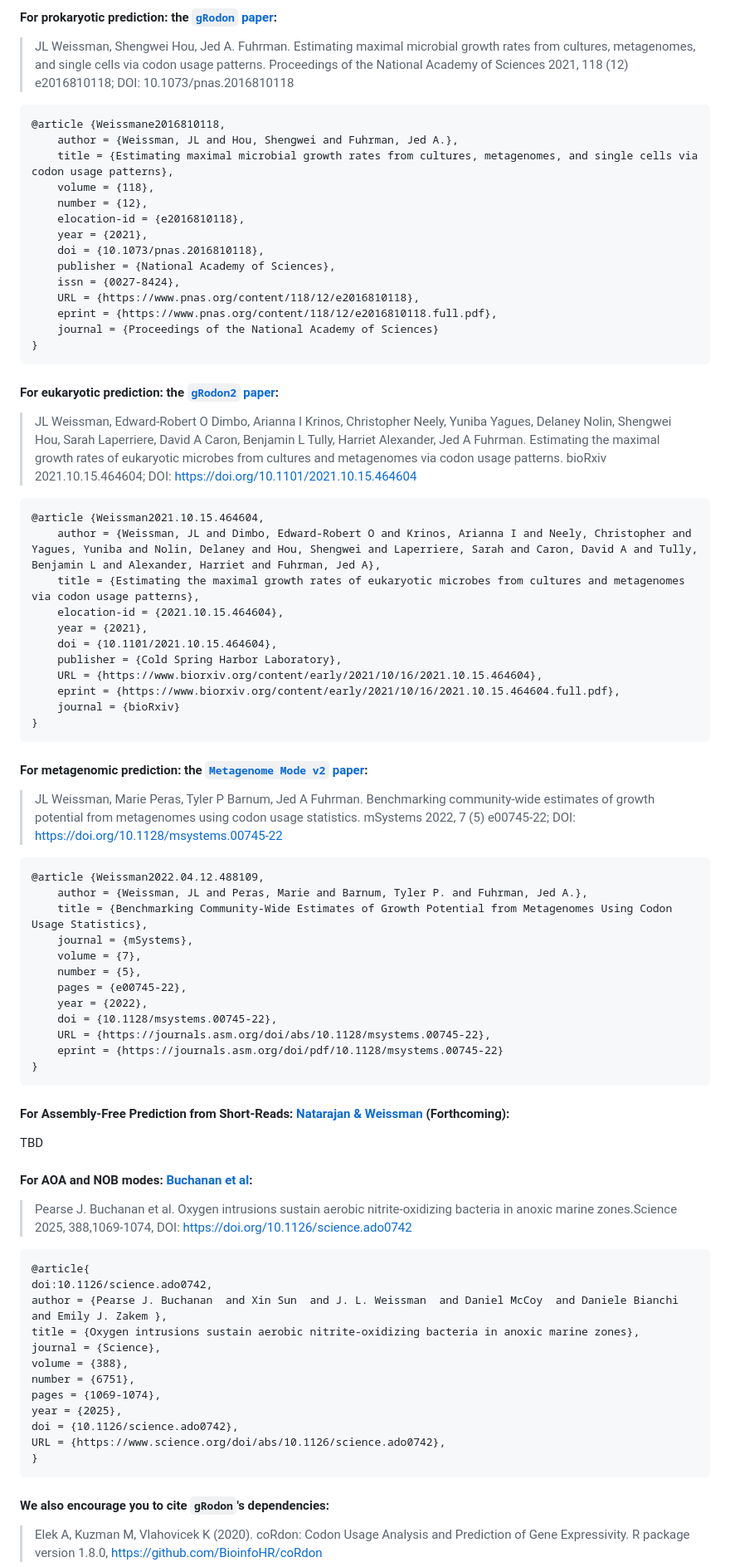
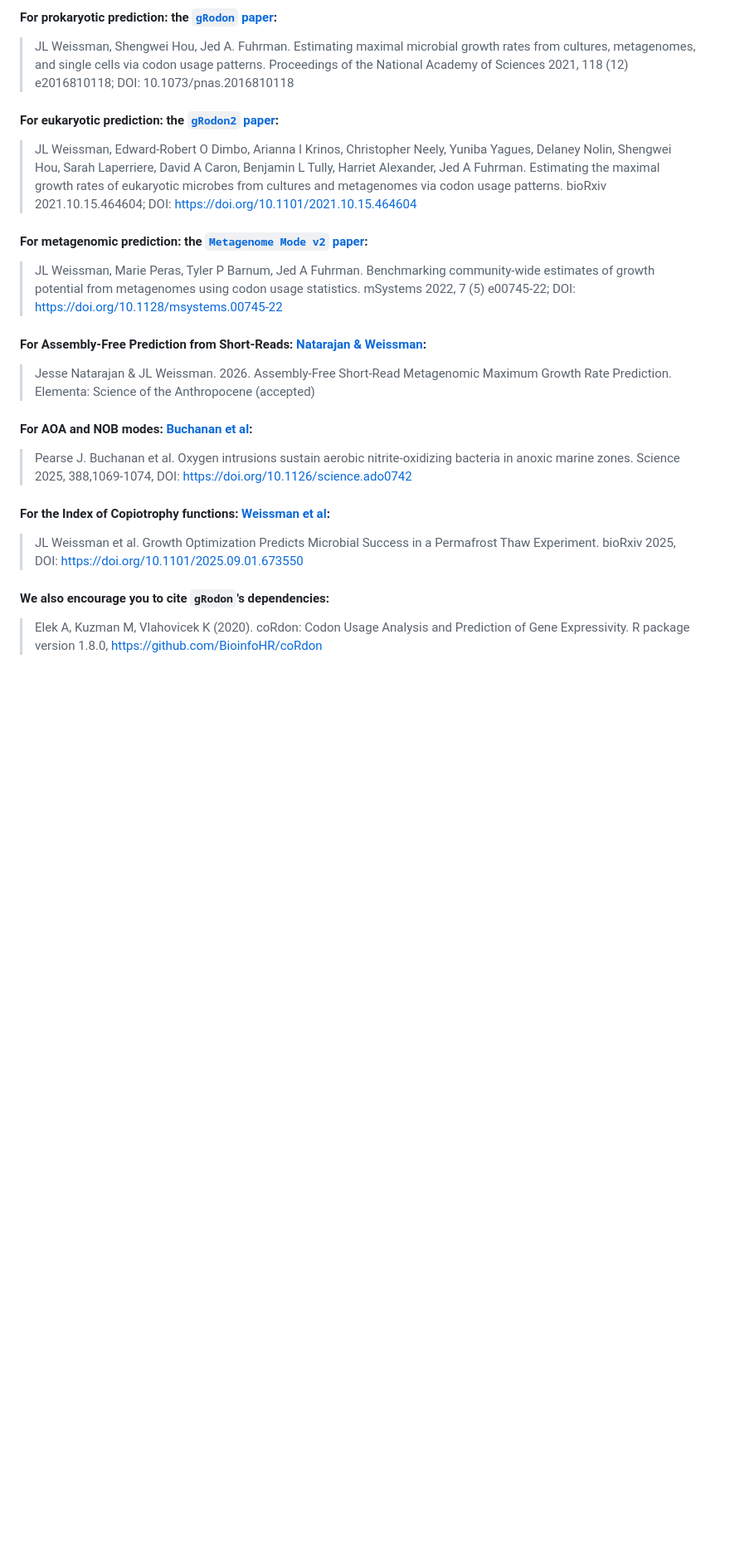
Before and after one commit to jlw-ecoevo/gRodon2, a Markdown page: README.md, the part around one of its changes. Shown at 83% size. GitHub-like rendering; blank space fills up the shorter version.

````diff
--- a/README.md
+++ b/README.md
@@ -101,82 +103,25 @@ If you find `gRodon` is useful to your study, please cite us!
 
 > JL Weissman, Shengwei Hou, Jed A. Fuhrman. Estimating maximal microbial growth rates from cultures, metagenomes, and single cells via codon usage patterns. Proceedings of the National Academy of Sciences 2021, 118 (12) e2016810118; DOI: 10.1073/pnas.2016810118
 
-```
-@article {Weissmane2016810118,
-	author = {Weissman, JL and Hou, Shengwei and Fuhrman, Jed A.},
-	title = {Estimating maximal microbial growth rates from cultures, metagenomes, and single cells via codon usage patterns},
-	volume = {118},
-	number = {12},
-	elocation-id = {e2016810118},
-	year = {2021},
-	doi = {10.1073/pnas.2016810118},
-	publisher = {National Academy of Sciences},
-	issn = {0027-8424},
-	URL = {https://www.pnas.org/content/118/12/e2016810118},
-	eprint = {https://www.pnas.org/content/118/12/e2016810118.full.pdf},
-	journal = {Proceedings of the National Academy of Sciences}
-}
-```
-
 #### For eukaryotic prediction: the [`gRodon2` paper](https://doi.org/10.1101/2021.10.15.464604):
 
 > JL Weissman, Edward-Robert O Dimbo, Arianna I Krinos, Christopher Neely, Yuniba Yagues, Delaney Nolin, Shengwei Hou, Sarah Laperriere, David A Caron, Benjamin L Tully, Harriet Alexander, Jed A Fuhrman. Estimating the maximal growth rates of eukaryotic microbes from cultures and metagenomes via codon usage patterns. bioRxiv 2021.10.15.464604; DOI: https://doi.org/10.1101/2021.10.15.464604
-
-```
-@article {Weissman2021.10.15.464604,
-	author = {Weissman, JL and Dimbo, Edward-Robert O and Krinos, Arianna I and Neely, Christopher and Yagues, Yuniba and Nolin, Delaney and Hou, Shengwei and Laperriere, Sarah and Caron, David A and Tully, Benjamin L and Alexander, Harriet and Fuhrman, Jed A},
-	title = {Estimating the maximal growth rates of eukaryotic microbes from cultures and metagenomes via codon usage patterns},
-	elocation-id = {2021.10.15.464604},
-	year = {2021},
-	doi = {10.1101/2021.10.15.464604},
-	publisher = {Cold Spring Harbor Laboratory},
-	URL = {https://www.biorxiv.org/content/early/2021/10/16/2021.10.15.464604},
-	eprint = {https://www.biorxiv.org/content/early/2021/10/16/2021.10.15.464604.full.pdf},
-	journal = {bioRxiv}
-}
-```
 
 #### For metagenomic prediction: the [`Metagenome Mode v2` paper](https://doi.org/10.1101/2022.04.12.488109):
 
 > JL Weissman, Marie Peras, Tyler P Barnum, Jed A Fuhrman. Benchmarking community-wide estimates of growth potential from metagenomes using codon usage statistics. mSystems 2022, 7 (5) e00745-22; DOI: https://doi.org/10.1128/msystems.00745-22
 
-```
-@article {Weissman2022.04.12.488109,
-	author = {Weissman, JL and Peras, Marie and Barnum, Tyler P. and Fuhrman, Jed A.},
-	title = {Benchmarking Community-Wide Estimates of Growth Potential from Metagenomes Using Codon Usage Statistics},
-	journal = {mSystems},
-	volume = {7},
-	number = {5},
-	pages = {e00745-22},
-	year = {2022},
-	doi = {10.1128/msystems.00745-22},
-	URL = {https://journals.asm.org/doi/abs/10.1128/msystems.00745-22},
-	eprint = {https://journals.asm.org/doi/pdf/10.1128/msystems.00745-22}
-}
-```
+#### For Assembly-Free Prediction from Short-Reads:  [Natarajan & Weissman](https://doi.org/10.1101/2025.09.18.677194):
 
-#### For Assembly-Free Prediction from Short-Reads:  [Natarajan & Weissman]() (Forthcoming):
-
-TBD
+> Jesse Natarajan & JL Weissman. 2026. Assembly-Free Short-Read Metagenomic Maximum Growth Rate Prediction. Elementa: Science of the Anthropocene (accepted)
 
 #### For AOA and NOB modes:  [Buchanan et al](https://doi.org/10.1126/science.ado0742):
 
-> Pearse J. Buchanan et al. Oxygen intrusions sustain aerobic nitrite-oxidizing bacteria in anoxic marine zones.Science 2025, 388,1069-1074, DOI: https://doi.org/10.1126/science.ado0742
+> Pearse J. Buchanan et al. Oxygen intrusions sustain aerobic nitrite-oxidizing bacteria in anoxic marine zones. Science 2025, 388,1069-1074, DOI: https://doi.org/10.1126/science.ado0742
 
-```
-@article{
-doi:10.1126/science.ado0742,
-author = {Pearse J. Buchanan  and Xin Sun  and J. L. Weissman  and Daniel McCoy  and Daniele Bianchi  and Emily J. Zakem },
-title = {Oxygen intrusions sustain aerobic nitrite-oxidizing bacteria in anoxic marine zones},
-journal = {Science},
-volume = {388},
-number = {6751},
-pages = {1069-1074},
-year = {2025},
-doi = {10.1126/science.ado0742},
-URL = {https://www.science.org/doi/abs/10.1126/science.ado0742},
-}
-```
+#### For the Index of Copiotrophy functions:  [Weissman et al](https://doi.org/10.1101/2025.09.01.673550):
+
+> JL Weissman et al. Growth Optimization Predicts Microbial Success in a Permafrost Thaw Experiment. bioRxiv 2025, DOI: https://doi.org/10.1101/2025.09.01.673550
 
 #### We also encourage you to cite `gRodon`'s dependencies:
 
````
Also changed, not shown: other parts of README.md (+3 -1 lines).
